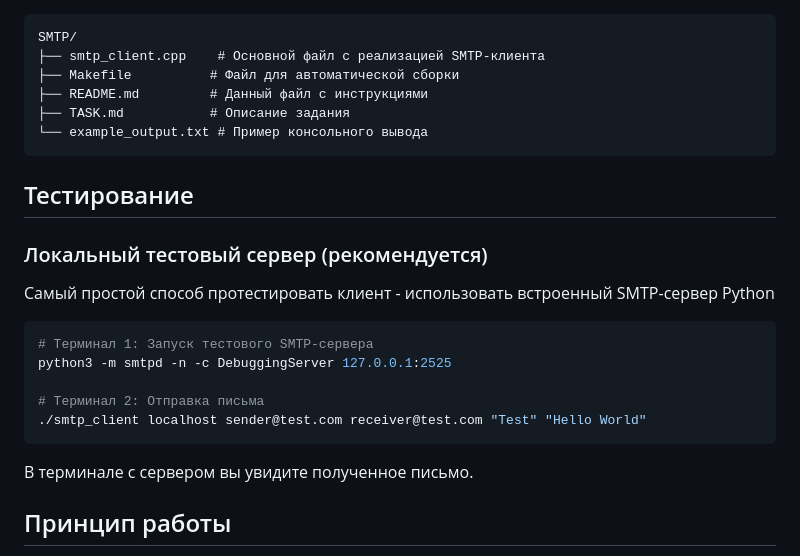
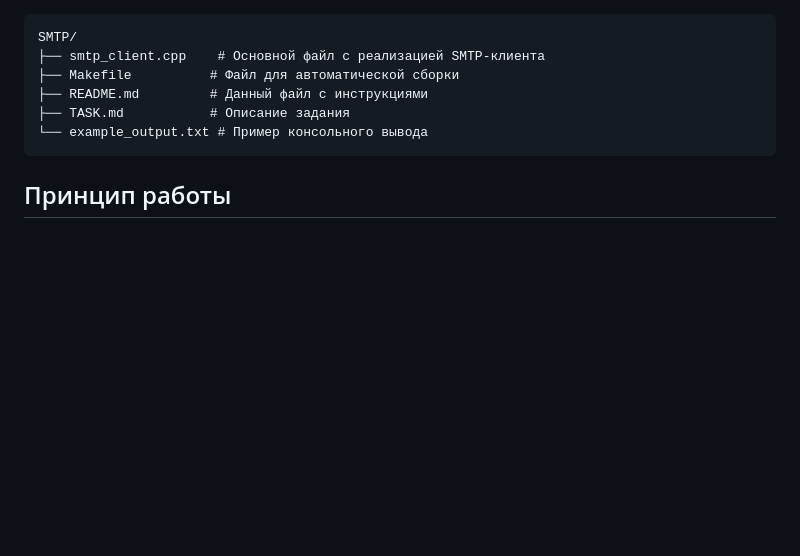
Before and after one commit to Kortasfa/computer_networks, a Markdown page: SMTP/README.md, the part around the change. Rendered like a GitHub page; blank space fills up the shorter version.

Commit message:
smtp убрал дублирование

````diff
--- a/SMTP/README.md
+++ b/SMTP/README.md
@@ -103,22 +103,6 @@ SMTP/
 └── example_output.txt # Пример консольного вывода
 ```
 
-## Тестирование
-
-### Локальный тестовый сервер (рекомендуется)
-
-Самый простой способ протестировать клиент - использовать встроенный SMTP-сервер Python
-
-```bash
-# Терминал 1: Запуск тестового SMTP-сервера
-python3 -m smtpd -n -c DebuggingServer 127.0.0.1:2525
-
-# Терминал 2: Отправка письма
-./smtp_client localhost sender@test.com receiver@test.com "Test" "Hello World"
-```
-
-В терминале с сервером вы увидите полученное письмо.
-
 ## Принцип работы
 
 1. **Создание сокета** - создается TCP-сокет с помощью `socket()`
````
